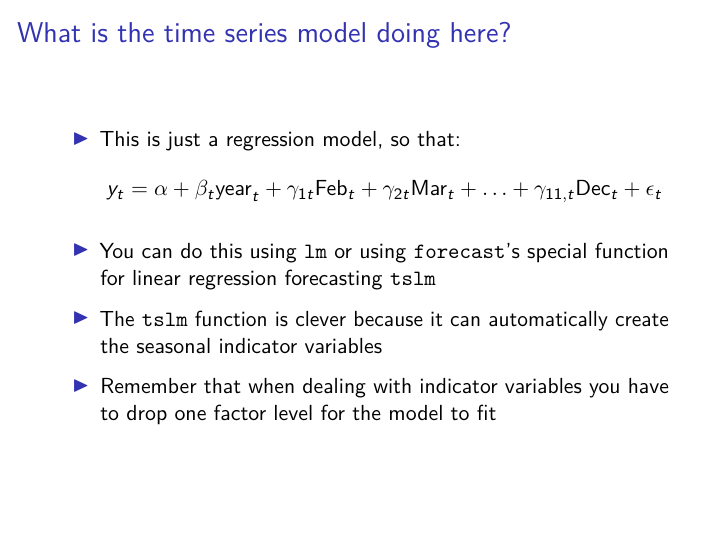
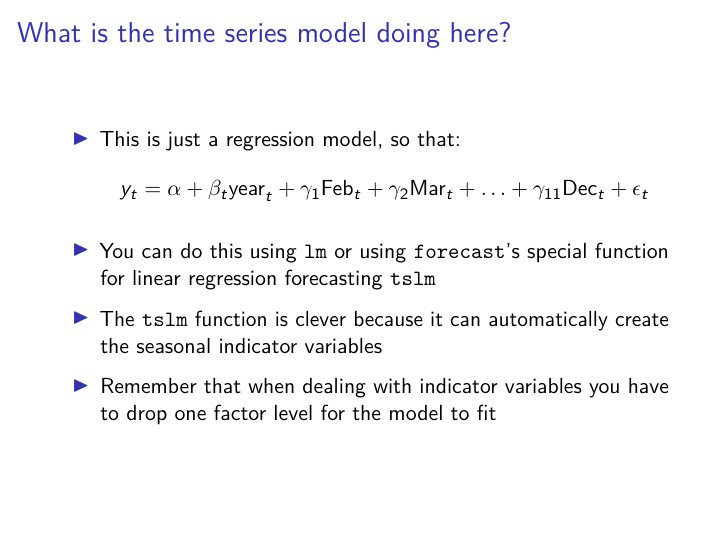
Before and after one commit to andrewcparnell/ecots, an R Markdown document (slides/day_4/class_1_seasonality.Rmd): page 8 of 27. Rendered offline with R 4.5, knitr and Pandoc, then LaTeX, with nearby package versions; a font, style sheet, LaTeX package, included part or bibliography that could not be used is replaced or left out.

Commit message:
Updated for extra t's

```diff
--- a/slides/day_4/class_1_seasonality.Rmd
+++ b/slides/day_4/class_1_seasonality.Rmd
@@ -80,7 +80,7 @@ plot(forecast(s_model_1, h = 24))
 ## What is the time series model doing here?
 
 - This is just a regression model, so that:
-$$y_t = \alpha + \beta_t \mbox{year}_t + \gamma_{1t} \mbox{Feb}_t + \gamma_{2t} \mbox{Mar}_t + \ldots + \gamma_{11,t} \mbox{Dec}_t + \epsilon_t$$
+$$y_t = \alpha + \beta_t \mbox{year}_t + \gamma_{1} \mbox{Feb}_t + \gamma_{2} \mbox{Mar}_t + \ldots + \gamma_{11} \mbox{Dec}_t + \epsilon_t$$
 
 - You can do this using `lm` or using `forecast`'s special function for linear regression forecasting `tslm`
 
```
